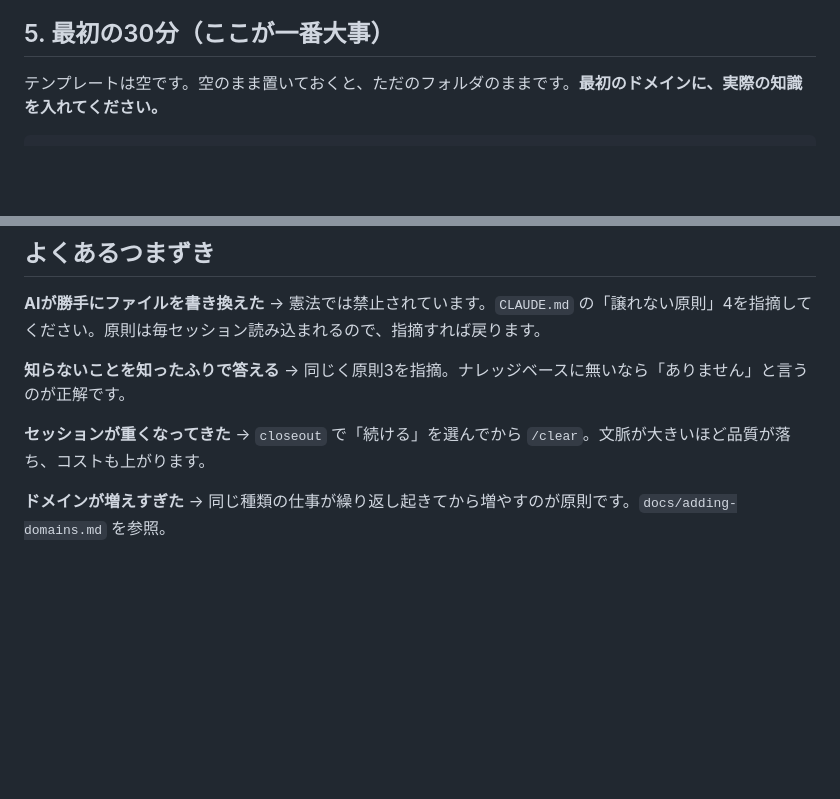
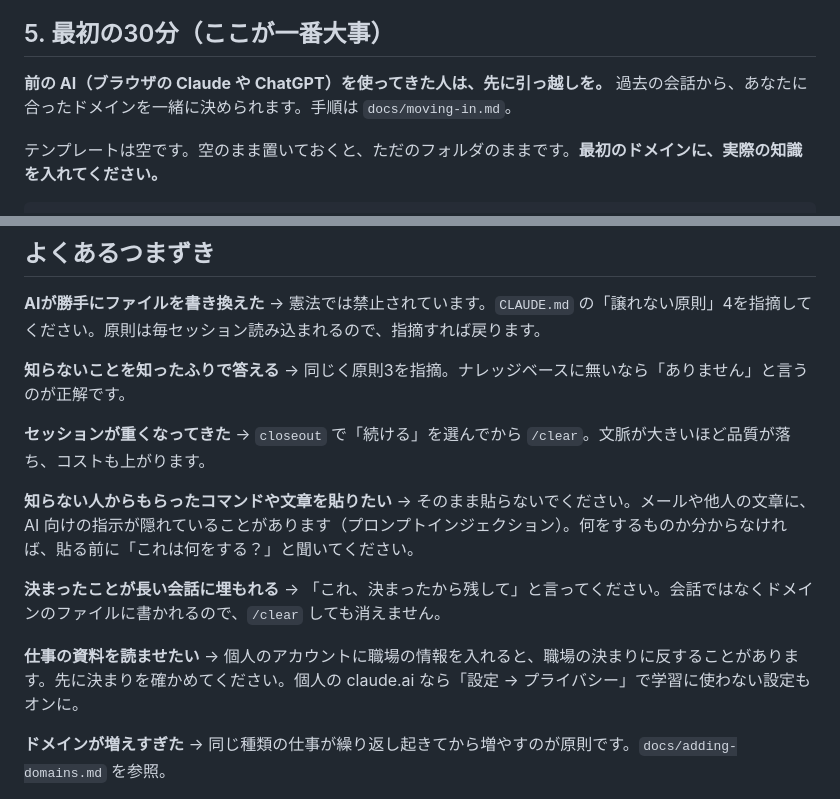
Before and after one commit to a81359441/luna-os, a Markdown page: SETUP.md, 2 parts joined by grey strips. GitHub-like rendering; blank space fills up the shorter version.

````diff
--- a/SETUP.md
+++ b/SETUP.md
@@ -75,6 +75,8 @@ setup
 
 ## 5. 最初の30分（ここが一番大事）
 
+**前の AI（ブラウザの Claude や ChatGPT）を使ってきた人は、先に引っ越しを。** 過去の会話から、あなたに合ったドメインを一緒に決められます。手順は `docs/moving-in.md`。
+
 テンプレートは空です。空のまま置いておくと、ただのフォルダのままです。**最初のドメインに、実際の知識を入れてください。**
 
 ```
@@ -121,6 +123,12 @@ Google Cloud の設定に15分ほどかかります。手順は `bin/gmail/READM
 
 **セッションが重くなってきた** → `closeout` で「続ける」を選んでから `/clear`。文脈が大きいほど品質が落ち、コストも上がります。
 
+**知らない人からもらったコマンドや文章を貼りたい** → そのまま貼らないでください。メールや他人の文章に、AI 向けの指示が隠れていることがあります（プロンプトインジェクション）。何をするものか分からなければ、貼る前に「これは何をする？」と聞いてください。
+
+**決まったことが長い会話に埋もれる** → 「これ、決まったから残して」と言ってください。会話ではなくドメインのファイルに書かれるので、`/clear` しても消えません。
+
+**仕事の資料を読ませたい** → 個人のアカウントに職場の情報を入れると、職場の決まりに反することがあります。先に決まりを確かめてください。個人の claude.ai なら「設定 → プライバシー」で学習に使わない設定もオンに。
+
 **ドメインが増えすぎた** → 同じ種類の仕事が繰り返し起きてから増やすのが原則です。`docs/adding-domains.md` を参照。
 
 **GitHubに上げるのが不安** → プライベートリポジトリなら他人からは見えません。不安ならローカルのみでも全機能が動きます（バックアップは自分で取ってください）。
````
Also changed, not shown: README.md (+2 -0 lines), docs/moving-in.md (added, +119 -0 lines).
